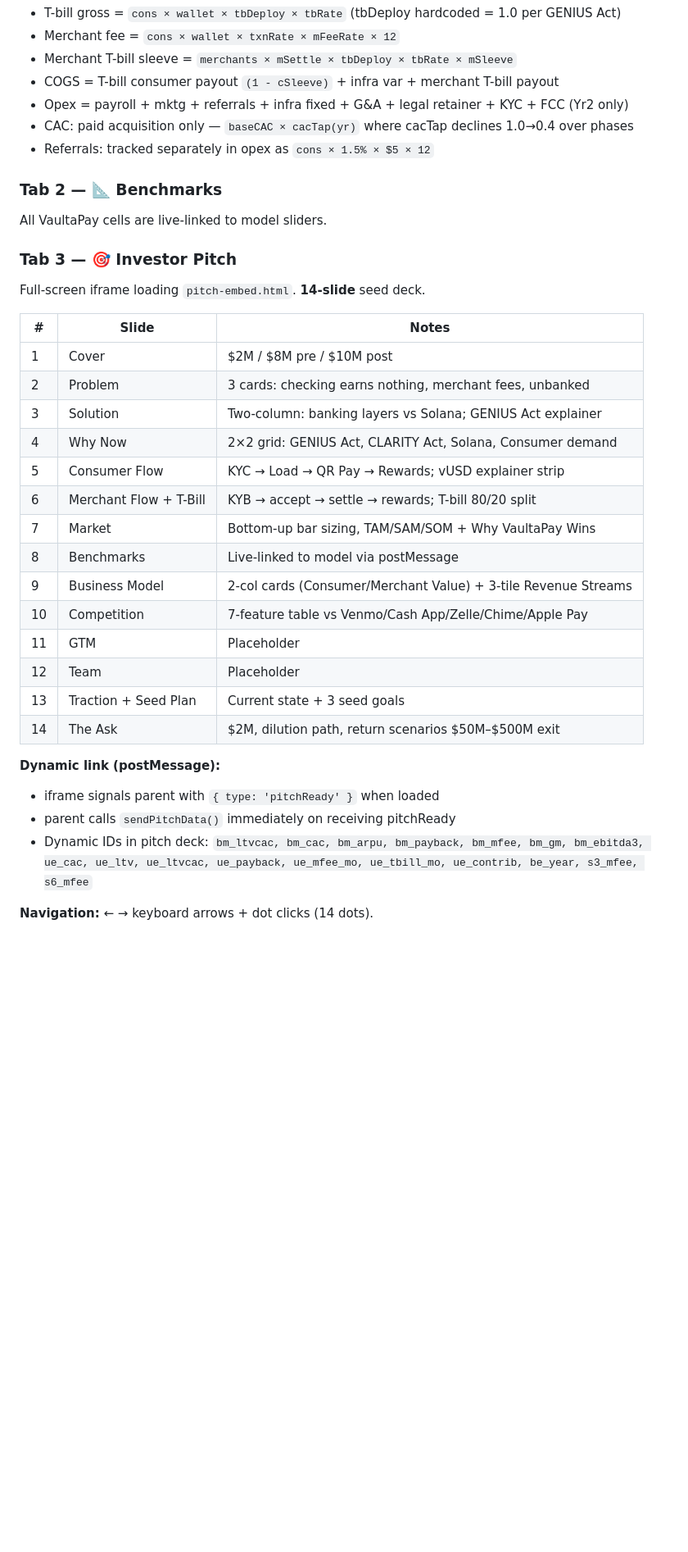
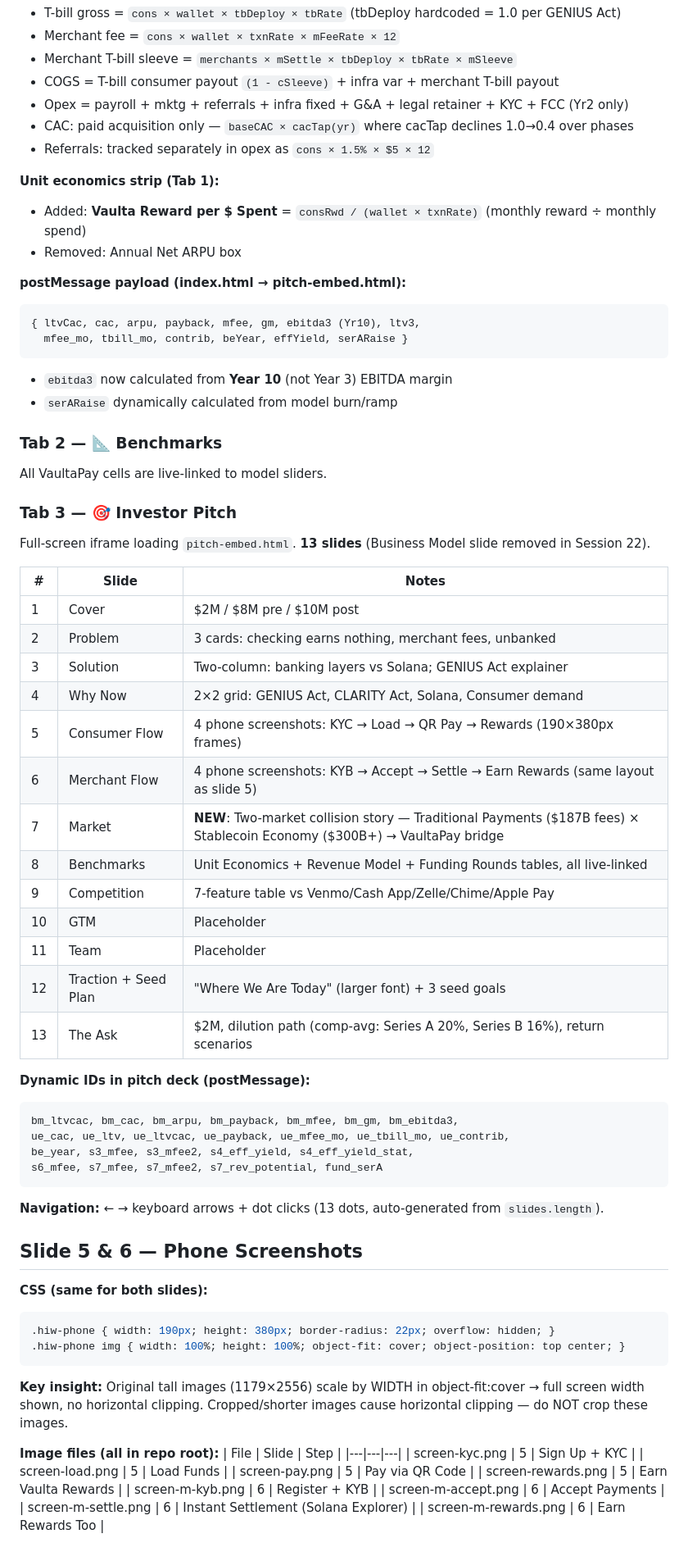
Before and after one commit to moazzamkhoja/Vaulta-Pay-Model, a Markdown page: NEXT_SESSION_PROMPT.md, the part around one of its changes. Shown at 82% size. GitHub-like rendering; blank space fills up the shorter version.

````diff
--- a/NEXT_SESSION_PROMPT.md
+++ b/NEXT_SESSION_PROMPT.md
@@ -56,11 +56,23 @@ Interactive 10-year DCF model. Sidebar has sliders; all KPIs and charts update i
 - CAC: paid acquisition only — `baseCAC × cacTap(yr)` where cacTap declines 1.0→0.4 over phases
 - Referrals: tracked separately in opex as `cons × 1.5% × $5 × 12`
 
+**Unit economics strip (Tab 1):**
+- Added: **Vaulta Reward per $ Spent** = `consRwd / (wallet × txnRate)` (monthly reward ÷ monthly spend)
+- Removed: Annual Net ARPU box
+
+**postMessage payload (index.html → pitch-embed.html):**
+```js
+{ ltvCac, cac, arpu, payback, mfee, gm, ebitda3 (Yr10), ltv3,
+  mfee_mo, tbill_mo, contrib, beYear, effYield, serARaise }
+```
+- `ebitda3` now calculated from **Year 10** (not Year 3) EBITDA margin
+- `serARaise` dynamically calculated from model burn/ramp
+
 ### Tab 2 — 📐 Benchmarks
 All VaultaPay cells are live-linked to model sliders.
 
 ### Tab 3 — 🎯 Investor Pitch
-Full-screen iframe loading `pitch-embed.html`. **14-slide** seed deck.
+Full-screen iframe loading `pitch-embed.html`. **13 slides** (Business Model slide removed in Session 22).
 
 | # | Slide | Notes |
 |---|---|---|
@@ -68,20 +80,45 @@ Full-screen iframe loading `pitch-embed.html`. **14-slide** seed deck.
 | 2 | Problem | 3 cards: checking earns nothing, merchant fees, unbanked |
 | 3 | Solution | Two-column: banking layers vs Solana; GENIUS Act explainer |
 | 4 | Why Now | 2×2 grid: GENIUS Act, CLARITY Act, Solana, Consumer demand |
-| 5 | Consumer Flow | KYC → Load → QR Pay → Rewards; vUSD explainer strip |
-| 6 | Merchant Flow + T-Bill | KYB → accept → settle → rewards; T-bill 80/20 split |
-| 7 | Market | Bottom-up bar sizing, TAM/SAM/SOM + Why VaultaPay Wins |
-| 8 | Benchmarks | Live-linked to model via postMessage |
-| 9 | Business Model | 2-col cards (Consumer/Merchant Value) + 3-tile Revenue Streams |
-| 10 | Competition | 7-feature table vs Venmo/Cash App/Zelle/Chime/Apple Pay |
-| 11 | GTM | Placeholder |
-| 12 | Team | Placeholder |
-| 13 | Traction + Seed Plan | Current state + 3 seed goals |
-| 14 | The Ask | $2M, dilution path, return scenarios $50M–$500M exit |
+| 5 | Consumer Flow | 4 phone screenshots: KYC → Load → QR Pay → Rewards (190×380px frames) |
+| 6 | Merchant Flow | 4 phone screenshots: KYB → Accept → Settle → Earn Rewards (same layout as slide 5) |
+| 7 | Market | **NEW**: Two-market collision story — Traditional Payments ($187B fees) × Stablecoin Economy ($300B+) → VaultaPay bridge |
+| 8 | Benchmarks | Unit Economics + Revenue Model + Funding Rounds tables, all live-linked |
+| 9 | Competition | 7-feature table vs Venmo/Cash App/Zelle/Chime/Apple Pay |
+| 10 | GTM | Placeholder |
+| 11 | Team | Placeholder |
+| 12 | Traction + Seed Plan | "Where We Are Today" (larger font) + 3 seed goals |
+| 13 | The Ask | $2M, dilution path (comp-avg: Series A 20%, Series B 16%), return scenarios |
 
-**Dynamic link (postMessage):**
-- iframe signals parent with `{ type: 'pitchReady' }` when loaded
-- parent calls `sendPitchData()` immediately on receiving pitchReady
-- Dynamic IDs in pitch deck: `bm_ltvcac, bm_cac, bm_arpu, bm_payback, bm_mfee, bm_gm, bm_ebitda3, ue_cac, ue_ltv, ue_ltvcac, ue_payback, ue_mfee_mo, ue_tbill_mo, ue_contrib, be_year, s3_mfee, s6_mfee`
+**Dynamic IDs in pitch deck (postMessage):**
+```
+bm_ltvcac, bm_cac, bm_arpu, bm_payback, bm_mfee, bm_gm, bm_ebitda3,
+ue_cac, ue_ltv, ue_ltvcac, ue_payback, ue_mfee_mo, ue_tbill_mo, ue_contrib,
+be_year, s3_mfee, s3_mfee2, s4_eff_yield, s4_eff_yield_stat,
+s6_mfee, s7_mfee, s7_mfee2, s7_rev_potential, fund_serA
+```
 
-**Navigation:** ← → keyboard arrows + dot clicks (14 dots).
+**Navigation:** ← → keyboard arrows + dot clicks (13 dots, auto-generated from `slides.length`).
+
+## Slide 5 & 6 — Phone Screenshots
+
+**CSS (same for both slides):**
+```css
+.hiw-phone { width: 190px; height: 380px; border-radius: 22px; overflow: hidden; }
+.hiw-phone img { width: 100%; height: 100%; object-fit: cover; object-position: top center; }
+```
+
+**Key insight:** Original tall images (1179×2556) scale by WIDTH in object-fit:cover → full screen width shown, no horizontal clipping. Cropped/shorter images cause horizontal clipping — do NOT crop these images.
+
+**Image files (all in repo root):**
+| File | Slide | Step |
+|---|---|---|
+| screen-kyc.png | 5 | Sign Up + KYC |
+| screen-load.png | 5 | Load Funds |
+| screen-pay.png | 5 | Pay via QR Code |
+| screen-rewards.png | 5 | Earn Vaulta Rewards |
+| screen-m-kyb.png | 6 | Register + KYB |
+| screen-m-accept.png | 6 | Accept Payments |
+| screen-m-settle.png | 6 | Instant Settlement (Solana Explorer) |
+| screen-m-rewards.png | 6 | Earn Rewards Too |
+
````
Also changed, not shown: other parts of NEXT_SESSION_PROMPT.md (+36 -27 lines).
